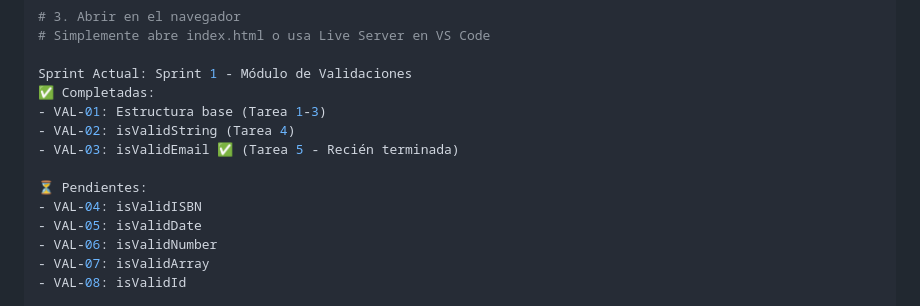
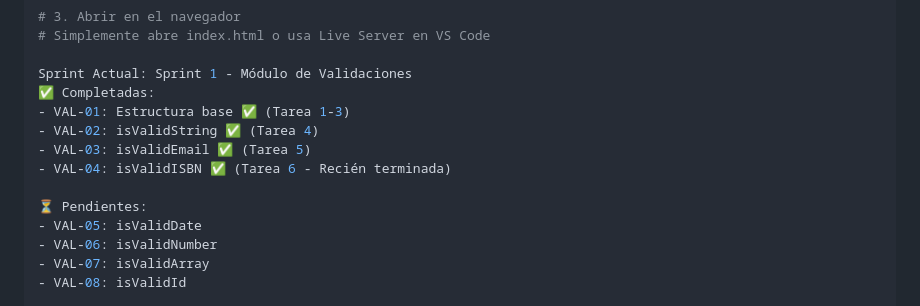
Before and after one commit to josericardo123/biblioteca-js, a Markdown page: README.md, the part around one of its changes. GitHub-like rendering.

Commit message:
docs: avance de backlog

```diff
--- a/README.md
+++ b/README.md
@@ -88,12 +88,12 @@ cd biblioteca-js
 
 Sprint Actual: Sprint 1 - Módulo de Validaciones
 ✅ Completadas:
-- VAL-01: Estructura base (Tarea 1-3)
-- VAL-02: isValidString (Tarea 4)
-- VAL-03: isValidEmail ✅ (Tarea 5 - Recién terminada)
+- VAL-01: Estructura base ✅ (Tarea 1-3)
+- VAL-02: isValidString ✅ (Tarea 4)
+- VAL-03: isValidEmail ✅ (Tarea 5)
+- VAL-04: isValidISBN ✅ (Tarea 6 - Recién terminada)
 
 ⏳ Pendientes:
-- VAL-04: isValidISBN
 - VAL-05: isValidDate
 - VAL-06: isValidNumber
 - VAL-07: isValidArray
```
Also changed, not shown: other parts of README.md (+1 -1 lines).
